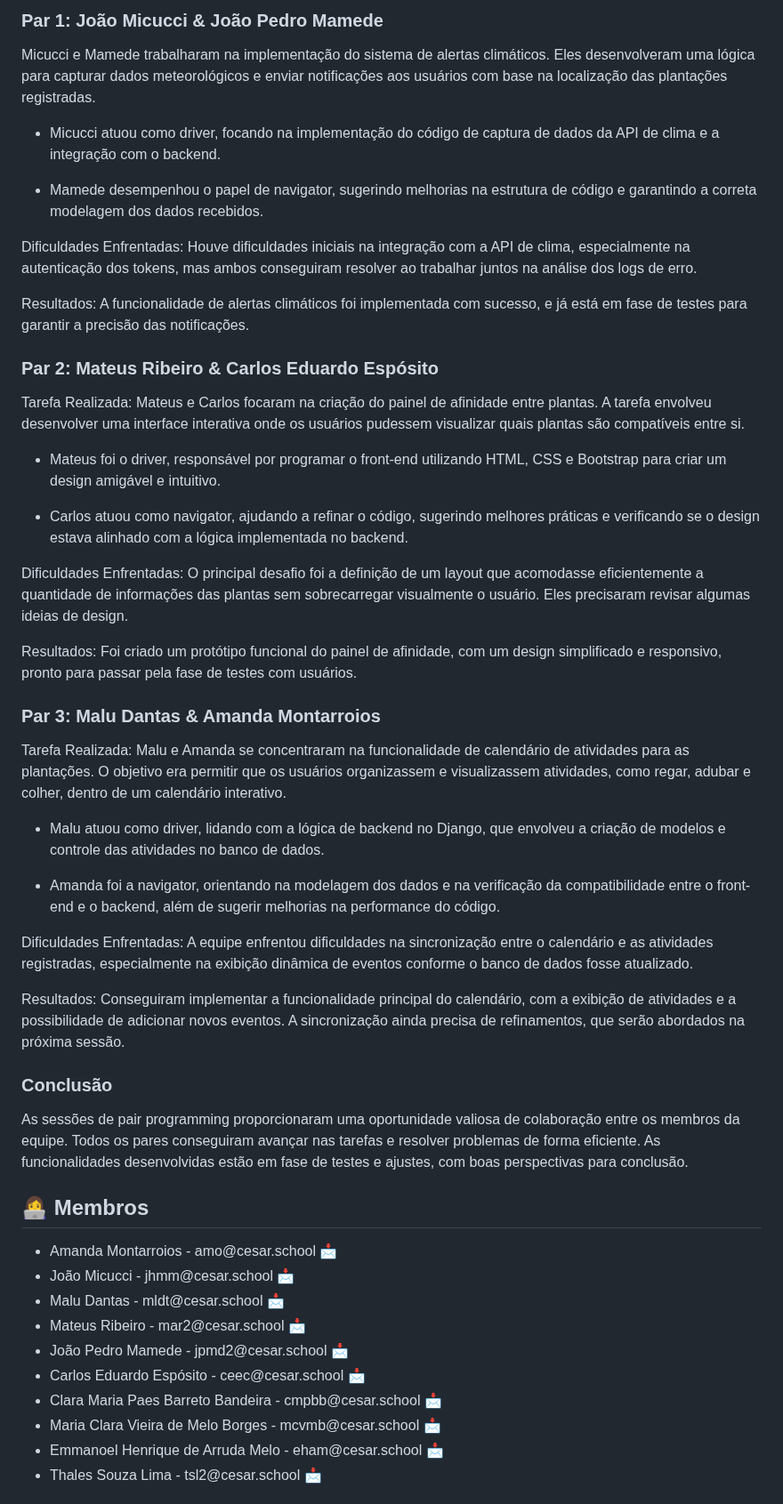
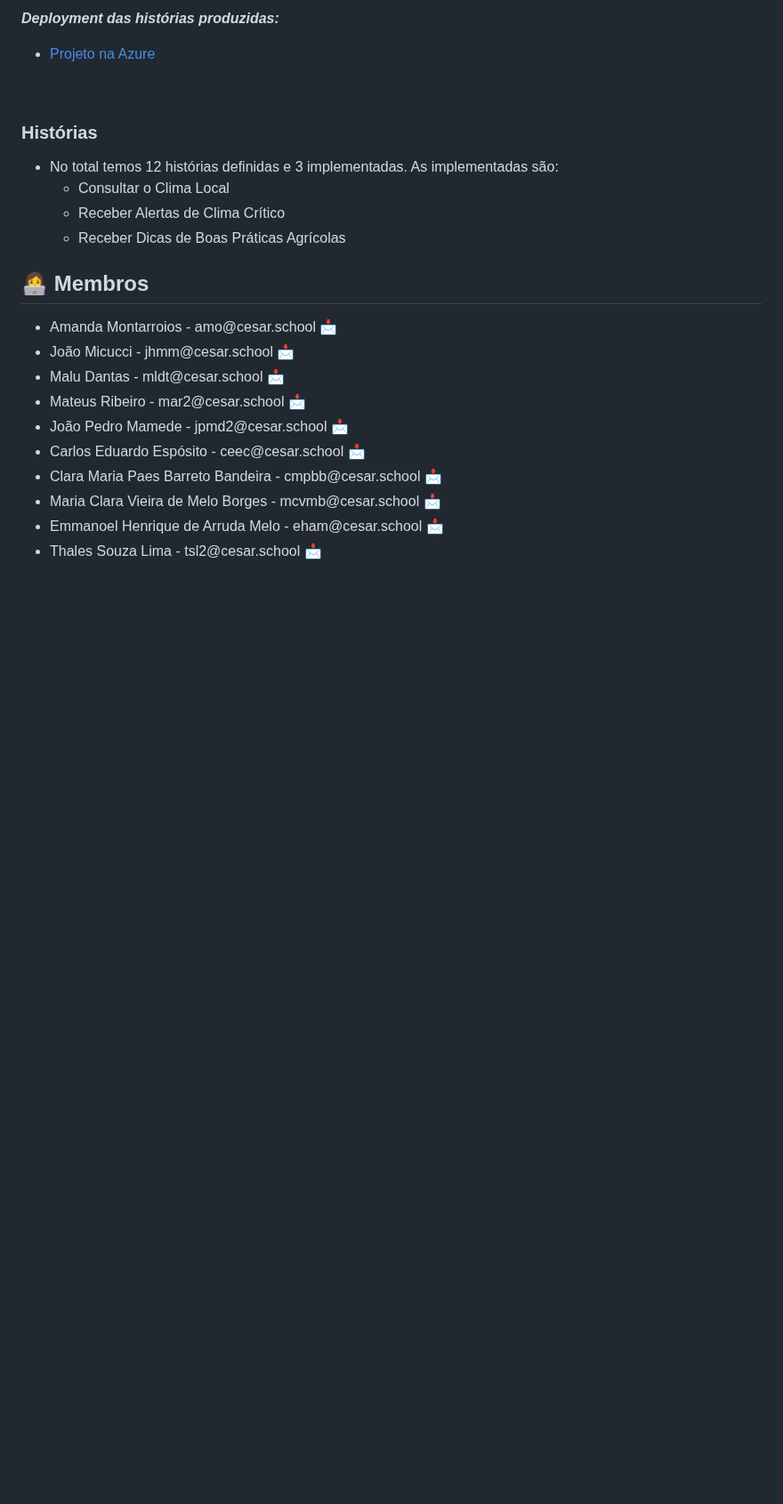
Before and after one commit to Carlosesposito22/Plantae2, a Markdown page: README.md, the part around one of its changes. Shown at 89% size. Drawn GitHub-style; blank space fills up the shorter version.

Commit message:
md do SR1 + ajustes no Readme

```diff
--- a/README.md
+++ b/README.md
@@ -23,52 +36,19 @@ Bem-vindo ao repositório do nosso projeto Plantaê. Nossa plataforma está send
 
-### Par 1: João Micucci & João Pedro Mamede
+***Deployment das histórias produzidas:***
+<ul>
+  <li>
+    <a  href="https://meet.google.com/qts-aavz-fjw"
+      >Projeto na Azure</a>
+  </li>
+</ul>
+<br/>
 
-Micucci e Mamede trabalharam na implementação do sistema de alertas climáticos. Eles desenvolveram uma lógica para capturar dados meteorológicos e enviar notificações aos usuários com base na localização das plantações registradas.
+### Histórias
 
-- Micucci atuou como driver, focando na implementação do código de captura de dados da API de clima e a integração com o backend.
-
-- Mamede desempenhou o papel de navigator, sugerindo melhorias na estrutura de código e garantindo a correta modelagem dos dados recebidos.
-
-Dificuldades Enfrentadas:
-Houve dificuldades iniciais na integração com a API de clima, especialmente na autenticação dos tokens, mas ambos conseguiram resolver ao trabalhar juntos na análise dos logs de erro.
-
-Resultados:
-A funcionalidade de alertas climáticos foi implementada com sucesso, e já está em fase de testes para garantir a precisão das notificações.
-
-### Par 2: Mateus Ribeiro & Carlos Eduardo Espósito
-
-Tarefa Realizada:
-Mateus e Carlos focaram na criação do painel de afinidade entre plantas. A tarefa envolveu desenvolver uma interface interativa onde os usuários pudessem visualizar quais plantas são compatíveis entre si.
-
-- Mateus foi o driver, responsável por programar o front-end utilizando HTML, CSS e Bootstrap para criar um design amigável e intuitivo.
-
-- Carlos atuou como navigator, ajudando a refinar o código, sugerindo melhores práticas e verificando se o design estava alinhado com a lógica implementada no backend.
-
-Dificuldades Enfrentadas:
-O principal desafio foi a definição de um layout que acomodasse eficientemente a quantidade de informações das plantas sem sobrecarregar visualmente o usuário. Eles precisaram revisar algumas ideias de design.
-
-Resultados:
-Foi criado um protótipo funcional do painel de afinidade, com um design simplificado e responsivo, pronto para passar pela fase de testes com usuários.
-
-### Par 3: Malu Dantas & Amanda Montarroios
-
-Tarefa Realizada:
-Malu e Amanda se concentraram na funcionalidade de calendário de atividades para as plantações. O objetivo era permitir que os usuários organizassem e visualizassem atividades, como regar, adubar e colher, dentro de um calendário interativo.
-
-- Malu atuou como driver, lidando com a lógica de backend no Django, que envolveu a criação de modelos e controle das atividades no banco de dados.
-
-- Amanda foi a navigator, orientando na modelagem dos dados e na verificação da compatibilidade entre o front-end e o backend, além de sugerir melhorias na performance do código.
-
-Dificuldades Enfrentadas:
-A equipe enfrentou dificuldades na sincronização entre o calendário e as atividades registradas, especialmente na exibição dinâmica de eventos conforme o banco de dados fosse atualizado.
-
-Resultados:
-Conseguiram implementar a funcionalidade principal do calendário, com a exibição de atividades e a possibilidade de adicionar novos eventos. A sincronização ainda precisa de refinamentos, que serão abordados na próxima sessão.
-
-### Conclusão
-As sessões de pair programming proporcionaram uma oportunidade valiosa de colaboração entre os membros da equipe. Todos os pares conseguiram avançar nas tarefas e resolver problemas de forma eficiente. As funcionalidades desenvolvidas estão em fase de testes e ajustes, com boas perspectivas para conclusão.
-
-
+- No total temos 12 histórias definidas e 3 implementadas. As implementadas são:
+  - Consultar o Clima Local
+  - Receber Alertas de Clima Crítico
+  - Receber Dicas de Boas Práticas Agrícolas
 
 ## 👩‍💻 Membros
 
```
Also changed, not shown: other parts of README.md (+16 -3 lines), SR1.md (added, +232 -0 lines).
